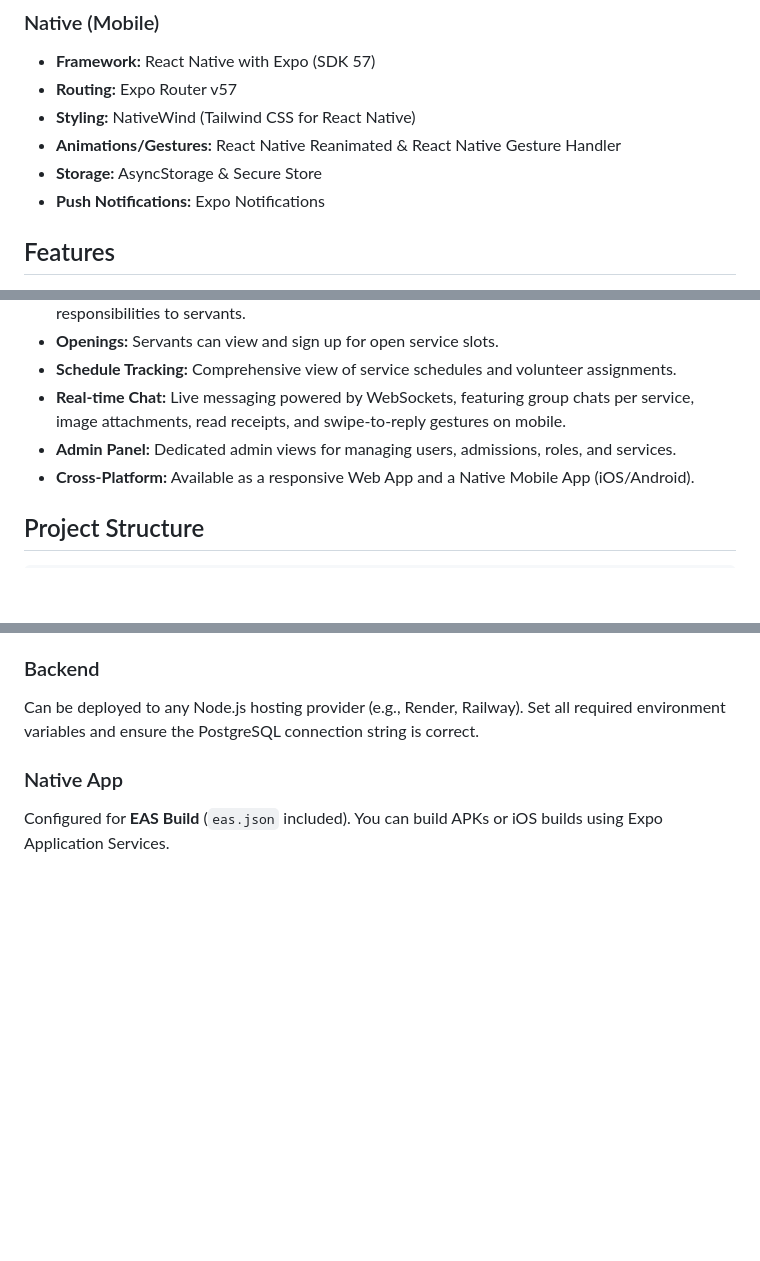
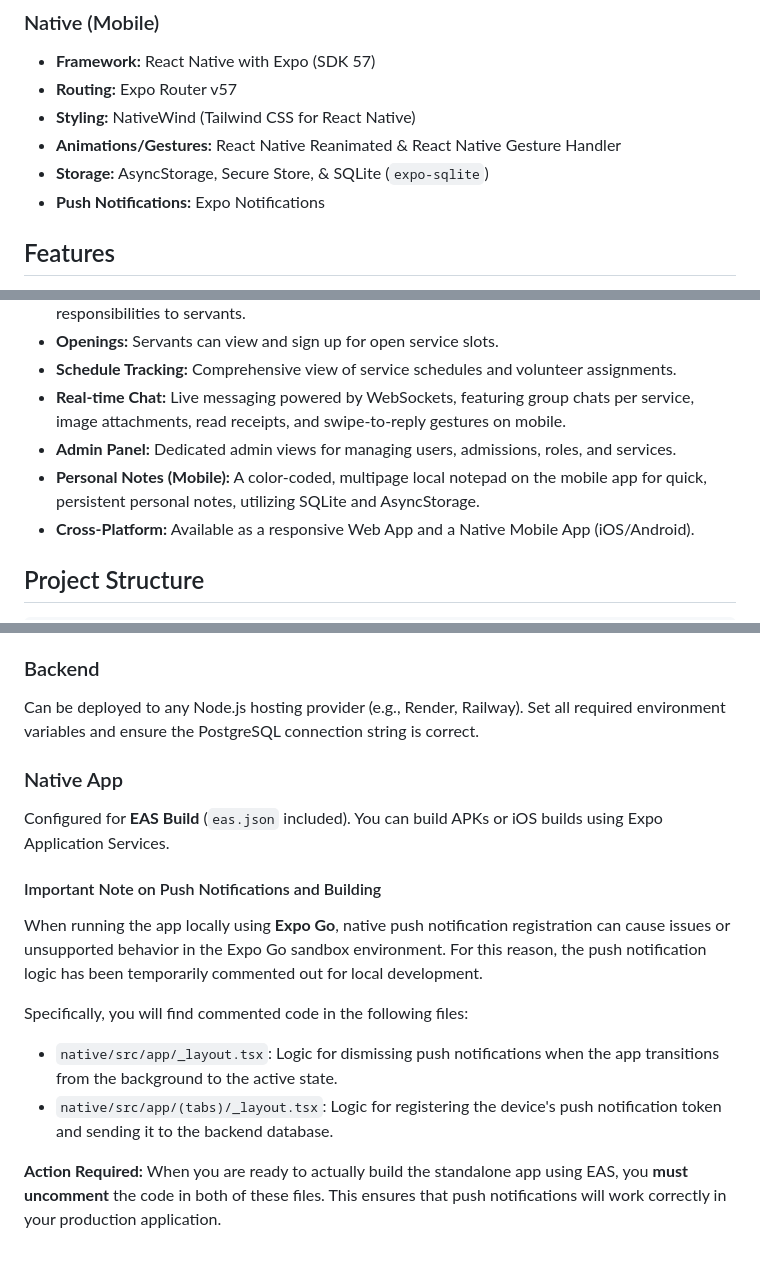
Before and after one commit to DenzelWahyudi/servants-postgreSQL, a Markdown page: README.md, 3 parts joined by grey strips. GitHub-like rendering; blank space fills up the shorter version.

Commit message:
docs: update docs for native

```diff
--- a/README.md
+++ b/README.md
@@ -33,7 +33,7 @@ Servants is a comprehensive management system designed for organizations (like c
 - **Routing:** Expo Router v57
 - **Styling:** NativeWind (Tailwind CSS for React Native)
 - **Animations/Gestures:** React Native Reanimated & React Native Gesture Handler
-- **Storage:** AsyncStorage & Secure Store
+- **Storage:** AsyncStorage, Secure Store, & SQLite (`expo-sqlite`)
 - **Push Notifications:** Expo Notifications
 
 ## Features
@@ -47,6 +47,7 @@ Servants is a comprehensive management system designed for organizations (like c
 - **Schedule Tracking:** Comprehensive view of service schedules and volunteer assignments.
 - **Real-time Chat:** Live messaging powered by WebSockets, featuring group chats per service, image attachments, read receipts, and swipe-to-reply gestures on mobile.
 - **Admin Panel:** Dedicated admin views for managing users, admissions, roles, and services.
+- **Personal Notes (Mobile):** A color-coded, multipage local notepad on the mobile app for quick, persistent personal notes, utilizing SQLite and AsyncStorage.
 - **Cross-Platform:** Available as a responsive Web App and a Native Mobile App (iOS/Android).
 
 ## Project Structure
@@ -185,3 +186,12 @@ Can be deployed to any Node.js hosting provider (e.g., Render, Railway). Set all
 
 ### Native App
 Configured for **EAS Build** (`eas.json` included). You can build APKs or iOS builds using Expo Application Services.
+
+#### Important Note on Push Notifications and Building
+When running the app locally using **Expo Go**, native push notification registration can cause issues or unsupported behavior in the Expo Go sandbox environment. For this reason, the push notification logic has been temporarily commented out for local development.
+
+Specifically, you will find commented code in the following files:
+- `native/src/app/_layout.tsx`: Logic for dismissing push notifications when the app transitions from the background to the active state.
+- `native/src/app/(tabs)/_layout.tsx`: Logic for registering the device's push notification token and sending it to the backend database.
+
+**Action Required:** When you are ready to actually build the standalone app using EAS, you **must uncomment** the code in both of these files. This ensures that push notifications will work correctly in your production application.
```
